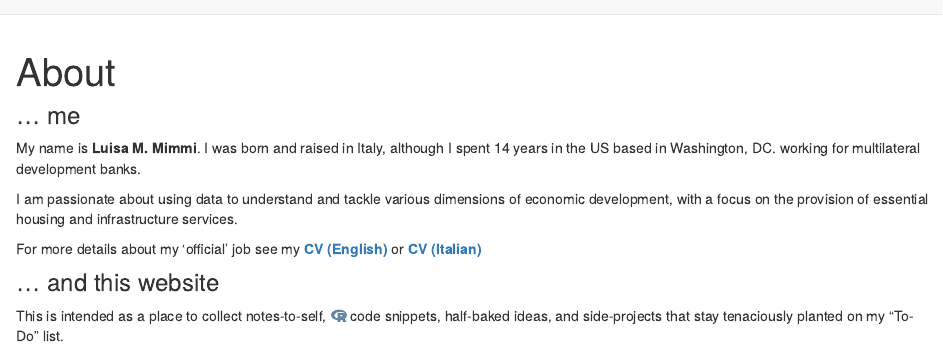
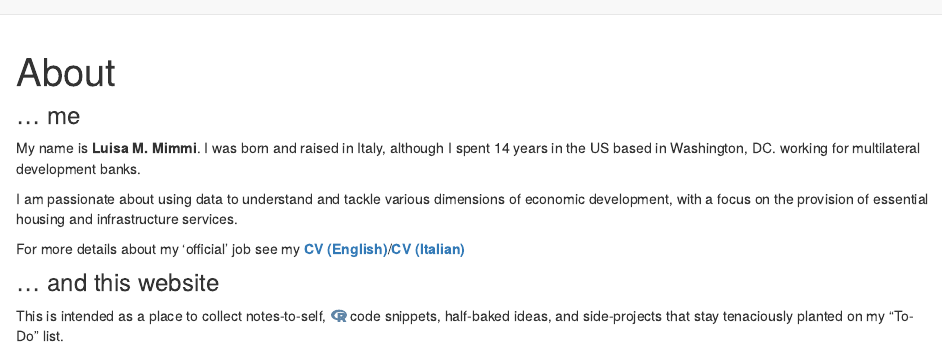
Before and after one commit to Lulliter/LulaWebsite, an R Markdown document (about.Rmd): the page in a window 1100 px wide, from its top. Rendered offline with R 4.5, knitr and Pandoc, with nearby package versions; drawn as R Markdown's standard HTML page in place of the format the file asks for.

Commit message:
rebuilt on

```diff
--- a/_site.yml
+++ b/_site.yml
@@ -1,5 +1,5 @@
-name: "lulliter.com"
-title: "lulliter.com"
+name: "www.lulliter.com"
+title: "www.lulliter.com"
 # description: |
 #   The personal website of Luisa M. Mimmi
 base_url: https://www.lulliter.com
@@ -22,6 +22,8 @@ navbar:
       href: projects.html
     - text: "Projects"
 
+
+favicon: images/favicon.ico
 #output: distill::distill_article
 output:
   distill::distill_article:
--- a/about.Rmd
+++ b/about.Rmd
@@ -15,7 +15,7 @@ My name is **Luisa M. Mimmi**. I was born and raised in Italy, although I spent
 
 I am passionate about using data to understand and tackle various dimensions of economic development, with a focus on the provision of essential housing and infrastructure services.
 
-For more details about my 'official' job see my [**CV (English)**](https://raw.githubusercontent.com/Lulliter/cv/master/01_CV_Rmarkdown/Luisa-M-Mimmi_CV.pdf) or [**CV (Italian)**](https://raw.githubusercontent.com/Lulliter/cv/master/02_CV_Rmarkdown_ITA/Luisa-M-Mimmi_CV_ITA.pdf)
+For more details about my 'official' job see my [**CV (English)**](https://raw.githubusercontent.com/Lulliter/cv/master/01_CV_Rmarkdown/Luisa-M-Mimmi_CV.pdf)/[**CV (Italian)**](https://raw.githubusercontent.com/Lulliter/cv/master/02_CV_Rmarkdown_ITA/Luisa-M-Mimmi_CV_ITA.pdf)
 
 <!-- ---
 
```
Also changed, not shown: README.md, docs/search.json, 13 other files.
